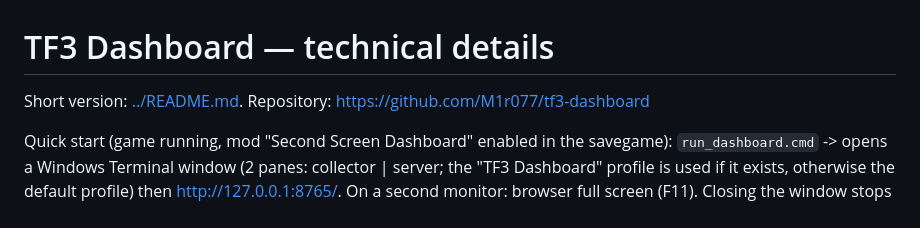
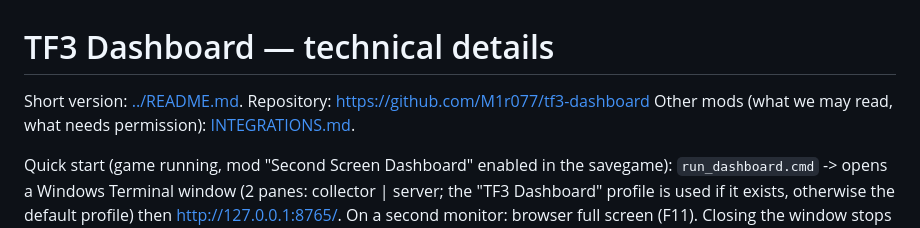
Before and after one commit to M1r077/tf3-dashboard, a Markdown page: docs/DETAILS.md, the part around the change. GitHub-like rendering.

Commit message:
docs: INTEGRATIONS.md, the rule for reading or copying from other mods

```diff
--- a/docs/DETAILS.md
+++ b/docs/DETAILS.md
@@ -1,6 +1,7 @@
 # TF3 Dashboard — technical details
 
 Short version: [../README.md](../README.md). Repository: https://github.com/M1r077/tf3-dashboard
+Other mods (what we may read, what needs permission): [INTEGRATIONS.md](INTEGRATIONS.md).
 
 Quick start (game running, mod "Second Screen Dashboard" enabled in the savegame): `run_dashboard.cmd`
 -> opens a Windows Terminal window (2 panes: collector | server; the "TF3 Dashboard" profile is used if it exists,
```
Also changed, not shown: docs/INTEGRATIONS.md (added, +73 -0 lines).
